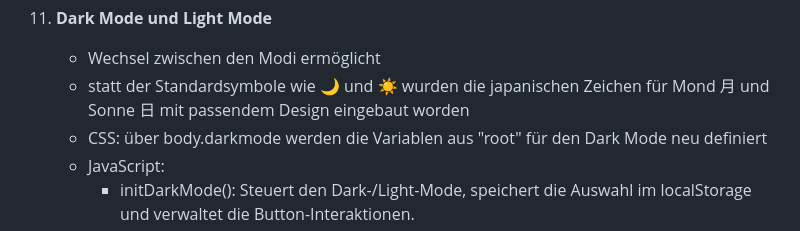
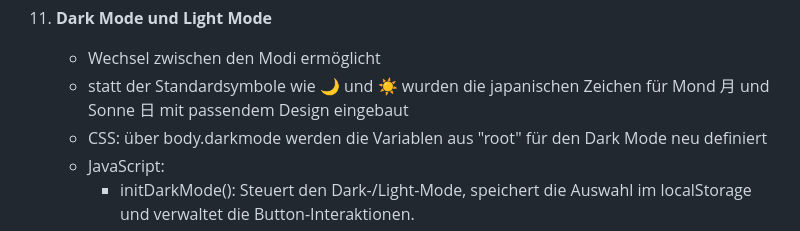
Before and after one commit to IU-Webprogrammierung/webprogrammierung-AnikTschu, a Markdown page: README.md, the part around the change. Drawn GitHub-style.

Commit message:
ReadMe Funktion 11 Korrektur

```diff
--- a/README.md
+++ b/README.md
@@ -140,7 +140,7 @@ Projekt/
 11. **Dark Mode und Light Mode**
     - Wechsel zwischen den Modi ermöglicht
     - statt der Standardsymbole wie 🌙 und ☀️ wurden die japanischen Zeichen für Mond 月 und Sonne 日 mit
-        passendem Design eingebaut worden
+        passendem Design eingebaut
     - CSS: über body.darkmode werden die Variablen aus "root" für den Dark Mode neu definiert
     - JavaScript:
         - initDarkMode(): Steuert den Dark-/Light-Mode, speichert die Auswahl im localStorage und verwaltet
```
